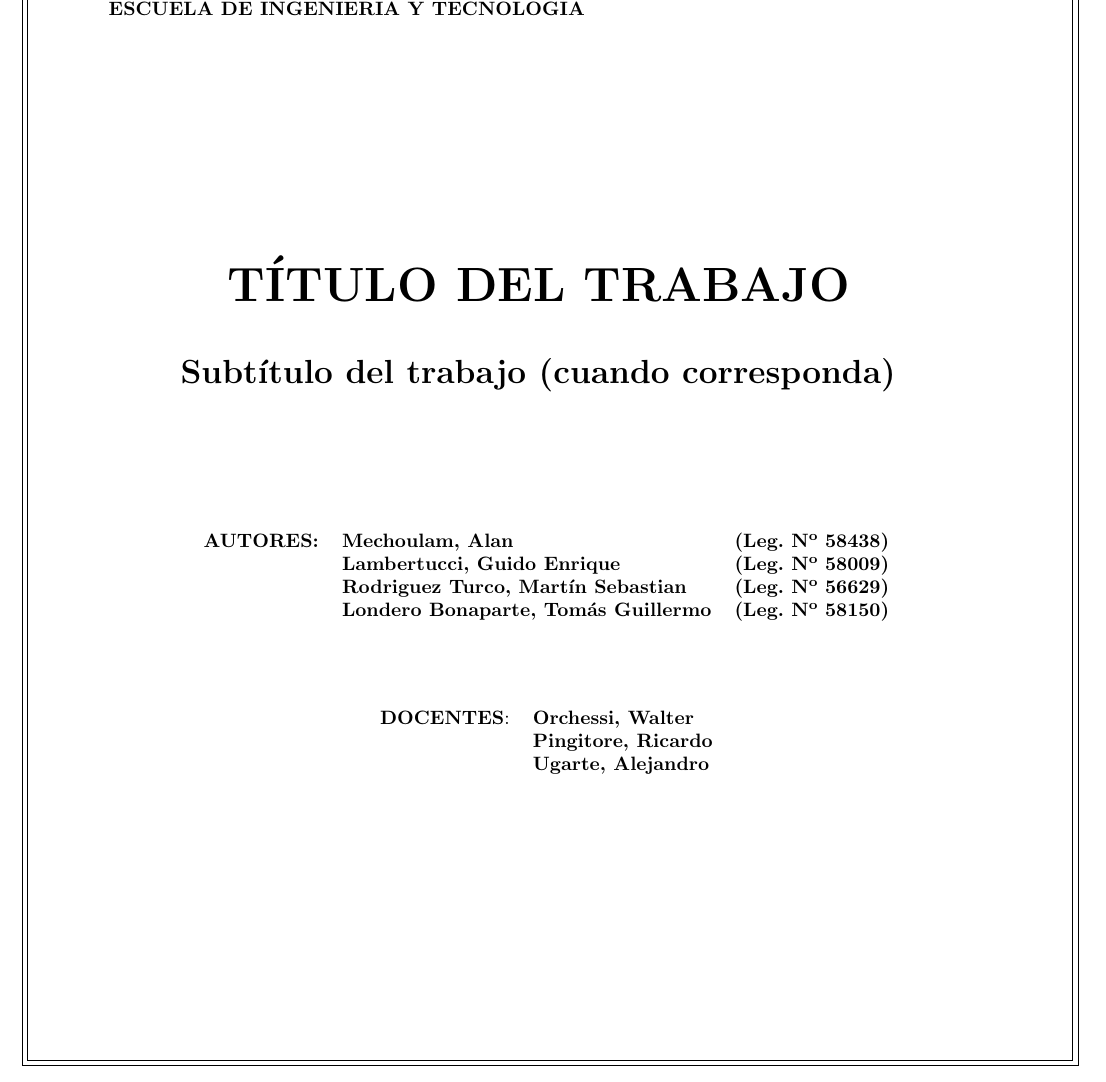
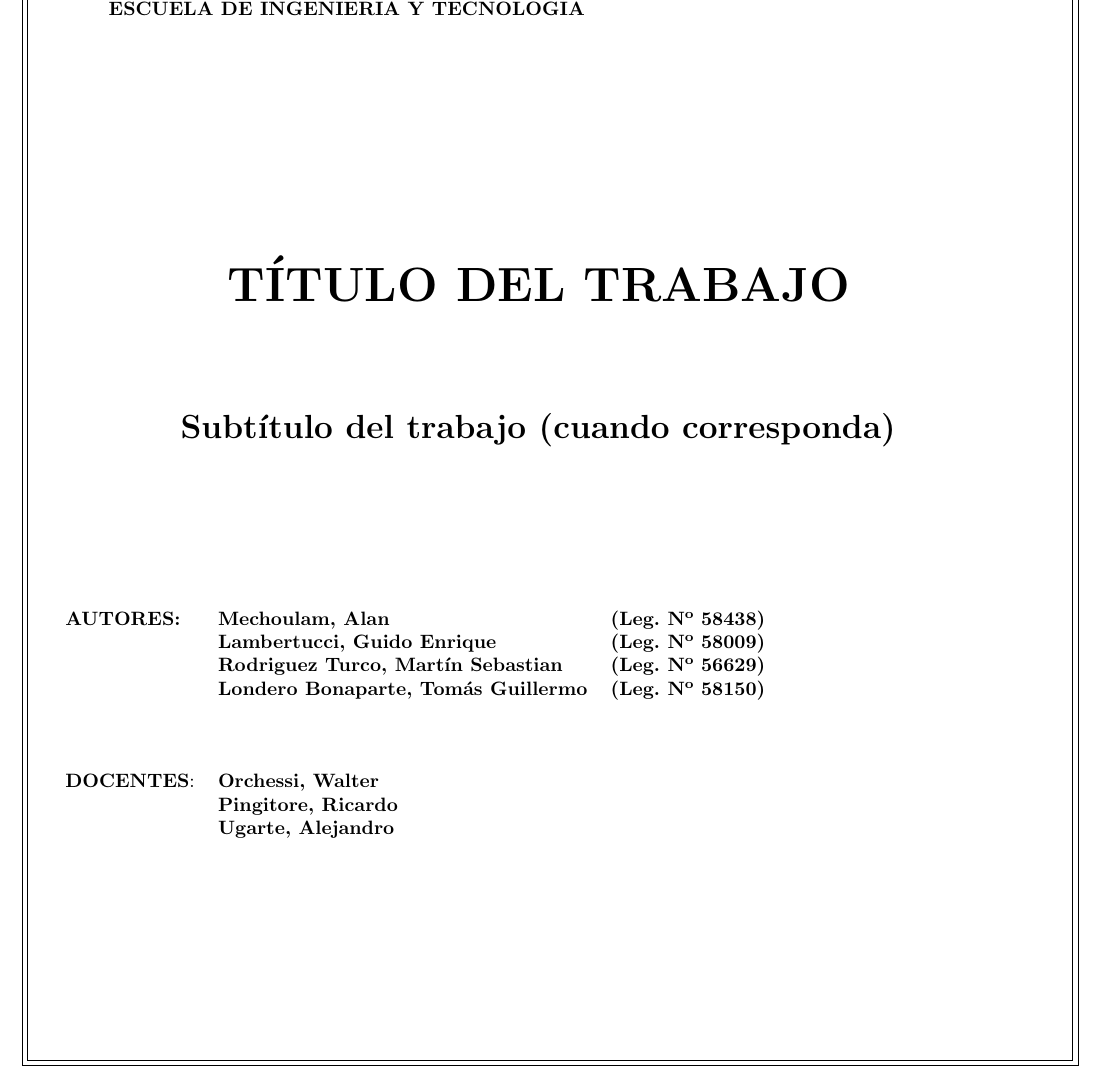
Before and after one commit to tlondero/Dise-o, a LaTeX document (Informe/Informe/Informe.tex, which reads Informe/Informe/Caratula_1.tex, Informe/Informe/Header.tex): part of page 1 of 6, cut so that both start at the same text. Compiled offline with pdfLaTeX.

Commit message:
más pinchirmato

```diff
--- a/Informe/Informe/Caratula_1.tex
+++ b/Informe/Informe/Caratula_1.tex
@@ -32,26 +32,28 @@
 \center{
 {\Huge \textbf{TÍTULO DEL TRABAJO} }
 
-\vspace*{1cm}
+\vspace*{2cm}
 
 {\LARGE \textbf{Subtítulo del trabajo (cuando corresponda)} }
 }
 
 \vspace*{2.5cm}
 
+\begin{figure}[H]
+\begin{adjustwidth}{-1cm}{}
 \begin{tabular}{llr}
 	\textbf{AUTORES:} & \textbf{Mechoulam, Alan}  &  \textbf{(Leg. N}$\mathbf{^o}$ \textbf{58438)}\\
 	 & \textbf{Lambertucci, Guido Enrique} & \textbf{(Leg. N}$\mathbf{^o}$ \textbf{58009)} \\
 	 & \textbf{Rodriguez Turco, Martín Sebastian} & \textbf{(Leg. N}$\mathbf{^o}$ \textbf{56629)} \\
 	 & \textbf{Londero Bonaparte, Tomás Guillermo} & \textbf{(Leg. N}$\mathbf{^o}$ \textbf{58150)} \\
+ &  & \\
+ &  & \\
+ &  & \\
+	\textbf{DOCENTES}: & \textbf{Orchessi, Walter} & \\
+	 & \textbf{Pingitore, Ricardo} & \\
+	 & \textbf{Ugarte, Alejandro} & \\
 \end{tabular}
-
-\vspace*{1.5cm}
-
-\begin{tabular}{ll}
-	\textbf{DOCENTES}: & \textbf{Orchessi, Walter}\\
-	 & \textbf{Pingitore, Ricardo} \\
-	 & \textbf{Ugarte, Alejandro} \\
-\end{tabular}
+\end{adjustwidth}
+\end{figure}
 
 \end{titlepage}
--- a/Informe/Informe/Header.tex
+++ b/Informe/Informe/Header.tex
@@ -7,10 +7,11 @@
 %https://ctan.dcc.uchile.cl/macros/latex/contrib/geometry/geometry.pdf
 %VERIFICAR EL HEAD Y EL FOOT
 
-%\renewcommand{\familydefault}{\sfdefault}
-%\usepackage{wrapfig}
+%\renewcommand{\familydefault}{\sfdefault}		%change font
+%\usepackage{wrapfig}		%Wrap figure in text
 
-\usepackage[export]{adjustbox}
+\usepackage[export]{adjustbox}	%Move images
+\usepackage{changepage}			%Move tables
 
 
 \usepackage{lipsum}
```
Also changed, not shown: Informe/Informe/Informe.pdf.
